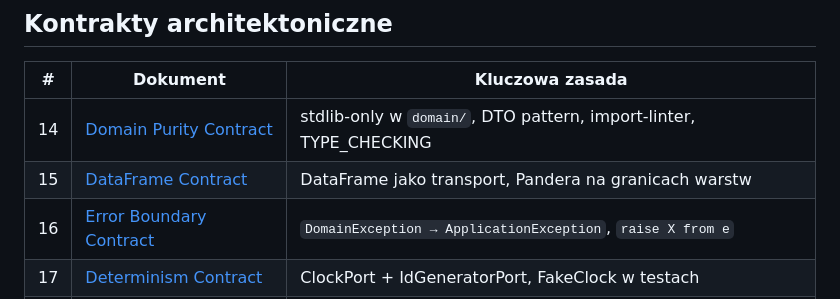
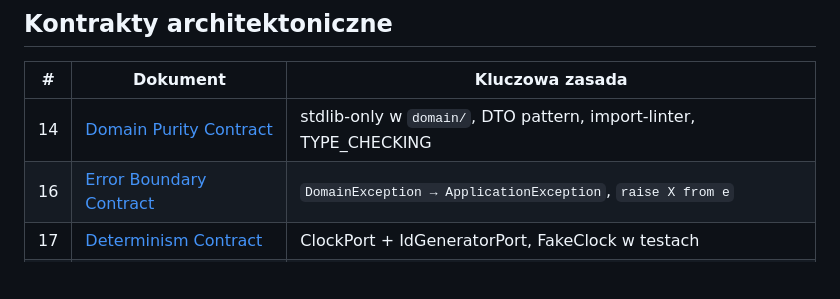
Before and after one commit to Marek1Marecki/badges_system, a Markdown page: docs/Manifest/00-index.md, the part around the change. Drawn GitHub-style; blank space fills up the shorter version.

Commit message:
docs(audit-039): remove orphaned dataframe contract (no pandas/pandera dependency)

```diff
--- a/docs/Manifest/00-index.md
+++ b/docs/Manifest/00-index.md
@@ -46,7 +46,6 @@ Dokumenty są podzielone na trzy kategorie:
 | # | Dokument | Kluczowa zasada |
 |---|----------|-----------------|
 | 14 | [Domain Purity Contract](14-domain-purity.md) | stdlib-only w `domain/`, DTO pattern, import-linter, TYPE_CHECKING |
-| 15 | [DataFrame Contract](15-dataframe-contract.md) | DataFrame jako transport, Pandera na granicach warstw |
 | 16 | [Error Boundary Contract](16-error-boundary.md) | `DomainException → ApplicationException`, `raise X from e` |
 | 17 | [Determinism Contract](17-determinism-contract.md) | ClockPort + IdGeneratorPort, FakeClock w testach |
 | 20 | [Configuration Contract](20-configuration-contract.md) | `pydantic-settings`, bootstrap, feature flags, środowiska |
```
Also changed, not shown: docs/Manifest/15-dataframe-contract.md (deleted, +0 -191 lines).
